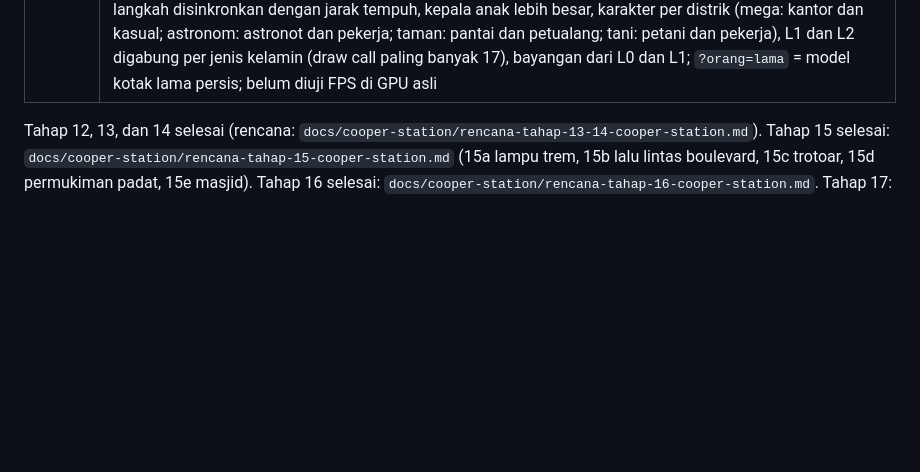
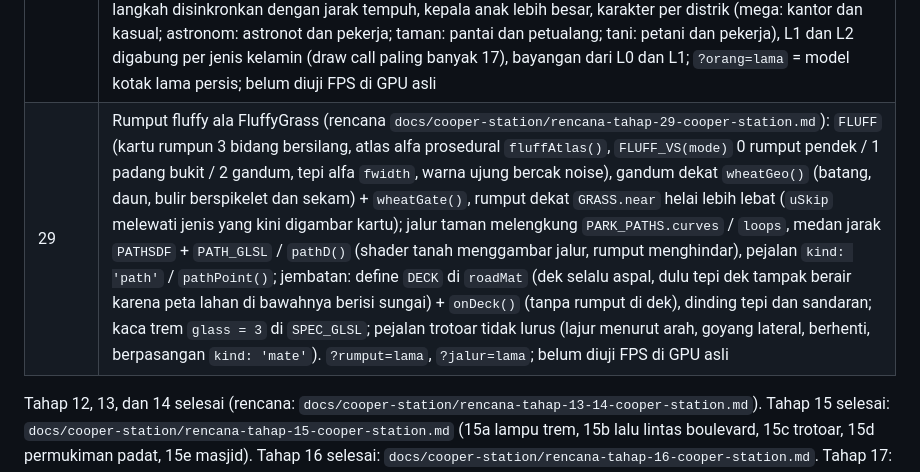
Before and after one commit to bhaktiutama/interstellia, a Markdown page: CLAUDE.md, the part around the change. GitHub-like rendering; blank space fills up the shorter version.

```diff
--- a/CLAUDE.md
+++ b/CLAUDE.md
@@ -295,6 +295,7 @@ W A S D, Shift, Space, B, G, L, T, E, M, V, [ ], Z (kecepatan waktu), N (cuaca),
 | X2 | Perbaikan kamera luar: kolam cahaya lampu jalan dan trem, pantulan daratan dan awan, dan bayangan sunline tidak lagi bergeser di atap dan lapangan baseball saat stasiun berputar (fungsi cahaya `stationLight()` / `nightLight()` / `farEnv()` / `sunShCover()` memutar balik posisi dunia ke kerangka stasiun lewat `uL_Rot` / `stF()`; `uL_SunDir` selalu kerangka stasiun); di dalam stasiun identik |
 | X3 | Kamera luar: pusat orbit bisa digeser dengan Ctrl + seret atau seret kanan (seperti Gargantua; `extPan()`, sumbu layar dari yaw / pitch, dijepit di sekitar stasiun), klik ganda kembali ke fokus 1 |
 | 28 | Orang model GLB (rencana `docs/cooper-station/rencana-tahap-28-glb-cooper-station.md`; generator prosedural 28b dibuang karena hasilnya dinilai tidak bagus): 13 karakter pria dan wanita dari paket Quaternius (CC BY / CC0 via Poly Pizza, atribusi di `assets/KREDIT.md` dan tab Tentang) menggantikan 17 kotak; 3 tingkat detail (sekitar 3.000 / 700 / 160 segitiga) per karakter, animasi dibakar ke tekstur dan dikulit di vertex shader, klip jalan / diam / lambai / interaksi / duduk dan varian payung (tangkai payung di tangan), langkah disinkronkan dengan jarak tempuh, kepala anak lebih besar, karakter per distrik (mega: kantor dan kasual; astronom: astronot dan pekerja; taman: pantai dan petualang; tani: petani dan pekerja), L1 dan L2 digabung per jenis kelamin (draw call paling banyak 17), bayangan dari L0 dan L1; `?orang=lama` = model kotak lama persis; belum diuji FPS di GPU asli |
+| 29 | Rumput fluffy ala FluffyGrass (rencana `docs/cooper-station/rencana-tahap-29-cooper-station.md`): `FLUFF` (kartu rumpun 3 bidang bersilang, atlas alfa prosedural `fluffAtlas()`, `FLUFF_VS(mode)` 0 rumput pendek / 1 padang bukit / 2 gandum, tepi alfa `fwidth`, warna ujung bercak noise), gandum dekat `wheatGeo()` (batang, daun, bulir berspikelet dan sekam) + `wheatGate()`, rumput dekat `GRASS.near` helai lebih lebat (`uSkip` melewati jenis yang kini digambar kartu); jalur taman melengkung `PARK_PATHS.curves` / `loops`, medan jarak `PATHSDF` + `PATH_GLSL` / `pathD()` (shader tanah menggambar jalur, rumput menghindar), pejalan `kind: 'path'` / `pathPoint()`; jembatan: define `DECK` di `roadMat` (dek selalu aspal, dulu tepi dek tampak berair karena peta lahan di bawahnya berisi sungai) + `onDeck()` (tanpa rumput di dek), dinding tepi dan sandaran; kaca trem `glass = 3` di `SPEC_GLSL`; pejalan trotoar tidak lurus (lajur menurut arah, goyang lateral, berhenti, berpasangan `kind: 'mate'`). `?rumput=lama`, `?jalur=lama`; belum diuji FPS di GPU asli |
 
 Tahap 12, 13, dan 14 selesai (rencana: `docs/cooper-station/rencana-tahap-13-14-cooper-station.md`). Tahap 15 selesai: `docs/cooper-station/rencana-tahap-15-cooper-station.md` (15a lampu trem, 15b lalu lintas boulevard, 15c trotoar, 15d permukiman padat, 15e masjid). Tahap 16 selesai: `docs/cooper-station/rencana-tahap-16-cooper-station.md`. Tahap 17: `docs/cooper-station/rencana-tahap-17-cooper-station.md` (17a sampai 17f selesai). Tahap 18: `docs/cooper-station/rencana-tahap-18-cooper-station.md` (18a kompleks utilitas, 18b revisi bangunan dan dek pandang selesai). Tahap 19: `docs/cooper-station/rencana-tahap-19-cooper-station.md` (19a gerak kepala, 19b motor dan lampu depan, 19c model café racer, 150 km/h, getaran diredam selesai; berisi usulan lanjutan). Analisa optimasi (terukur per pass dan waktu muat) dan usulan sebelum Millar's World: `docs/cooper-station/analisa-optimasi-dan-usulan-cooper-station.md`. Analisa draw call per frame (impostor pohon 42 draw, trem 74 draw, pohon dekat per pass bayangan, jembatan, mesh kosong; usulan D1-D8 dengan effort dan perkiraan penghematan): `docs/cooper-station/analisa-draw-call-cooper-station.md`. Tahap 21: `docs/cooper-station/rencana-tahap-21-cooper-station.md` (21a-1 orang di kolam, 21b kaca rumah Cooper, 21c gedung malam selesai; sisa 21a-2 semburan dan 21a-3 riak air; 21a air mancur: orang tidak terjebak, semburan dan riak air; 21b kaca rumah Cooper dari dalam; 21c gedung kaca malam tidak putih rata).
 
```
Also changed, not shown: docs/cooper-station/rencana-tahap-29-cooper-station.md (+12 -0 lines).
